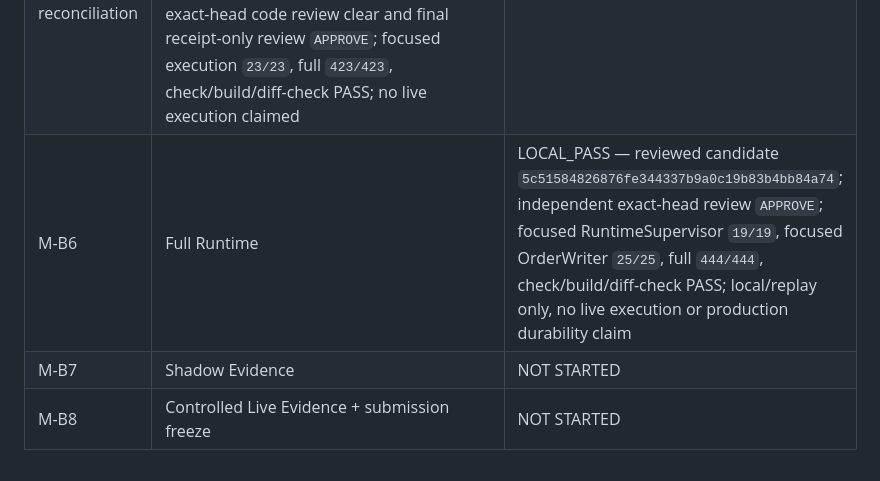
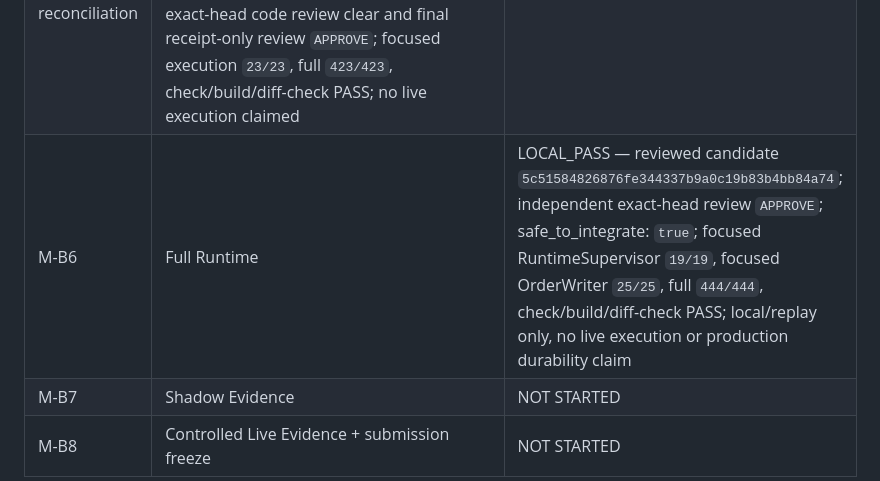
Before and after one commit to etvjay/0-infinity, a Markdown page: docs/development/IMPLEMENTATION_LEDGER.md, the part around the change. GitHub-like rendering.

Commit message:
docs: record M-B6 integration safety

```diff
--- a/docs/development/IMPLEMENTATION_LEDGER.md
+++ b/docs/development/IMPLEMENTATION_LEDGER.md
@@ -8,7 +8,7 @@
 | M-B3 | Execution Economics | LOCAL_PASS — exact reviewed code candidate `5e539db02ed2259d4d4a665abfc515021b7cfa41`; nested book containers/quotes reject unsupported own/inherited enumerable/non-enumerable string/symbol keys plus polluted Array.prototype keys; focused `12/12`, full `370/370`, check/build/diff-check PASS; no live economics claimed |
 | M-B4 | Reasoning Workflow | PROVISIONAL_LOCAL_PASS — exact candidate `8335040183cf4d01e1c1765c9de9267f707a4c5f`; independent review found no code blockers; focused handoff `15/15`, economics `15/15`, reasoning `12/12`, combined `42/42`, full `400/400`, check/build/diff-check PASS; receipt reconciliation pending; no live evidence claimed |
 | M-B5 local OrderWriter + reconciliation | PROVISIONAL_LOCAL_PASS — final docs/review tree `e7fcc6e734a4e2e097c331258649ab4a18aa904c`; reviewed code tree `46c3e9f80294a426ffb765d7c042b216e1b7e39c`; code remediation `536071d76f70908d258606cf1f9f6d7c176bc74c`; exact-head code review clear and final receipt-only review `APPROVE`; focused execution `23/23`, full `423/423`, check/build/diff-check PASS; no live execution claimed |
-| M-B6 | Full Runtime | LOCAL_PASS — reviewed candidate `5c51584826876fe344337b9a0c19b83b4bb84a74`; independent exact-head review `APPROVE`; focused RuntimeSupervisor `19/19`, focused OrderWriter `25/25`, full `444/444`, check/build/diff-check PASS; local/replay only, no live execution or production durability claim |
+| M-B6 | Full Runtime | LOCAL_PASS — reviewed candidate `5c51584826876fe344337b9a0c19b83b4bb84a74`; independent exact-head review `APPROVE`; safe_to_integrate: `true`; focused RuntimeSupervisor `19/19`, focused OrderWriter `25/25`, full `444/444`, check/build/diff-check PASS; local/replay only, no live execution or production durability claim |
 | M-B7 | Shadow Evidence | NOT STARTED |
 | M-B8 | Controlled Live Evidence + submission freeze | NOT STARTED |
 
```
